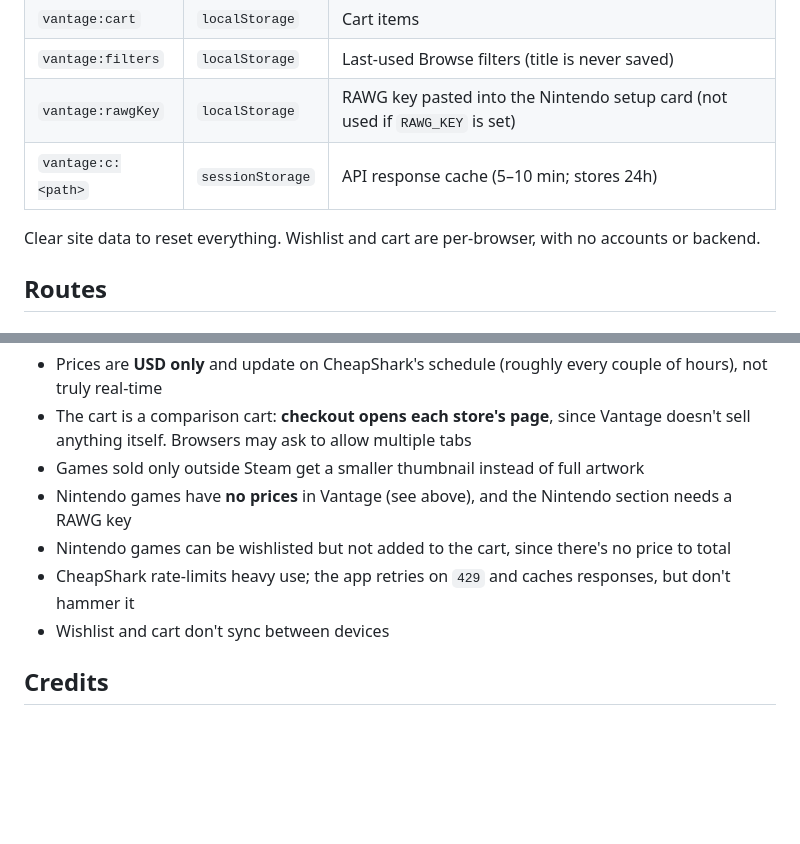
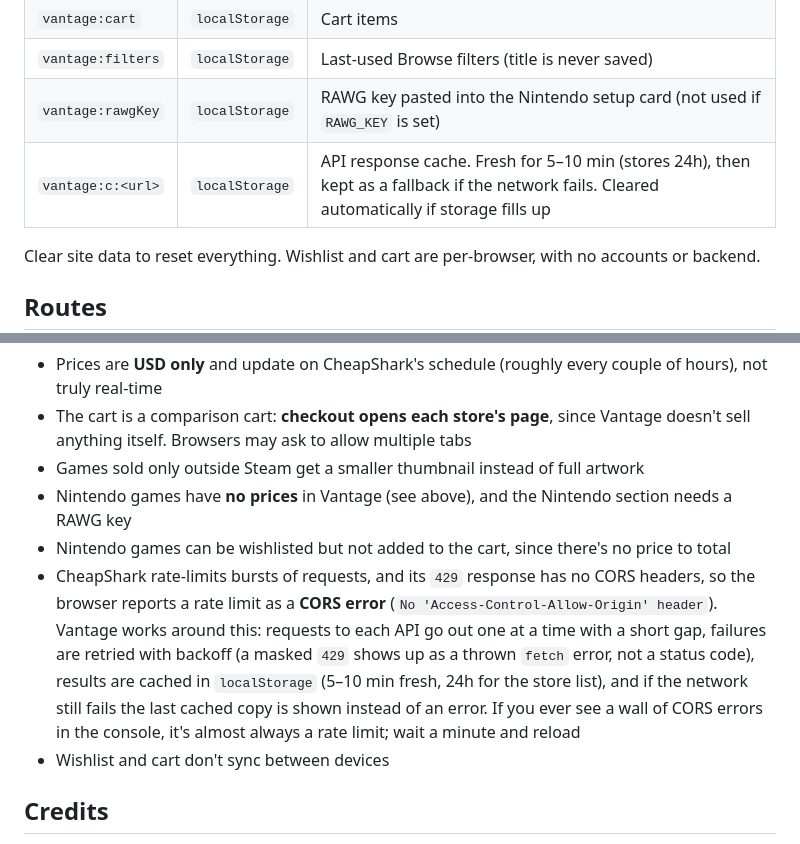
Before and after one commit to CodyMKW/vantage, a Markdown page: README.md, 2 parts joined by grey strips. GitHub-like rendering; blank space fills up the shorter version.

Commit message:
Revise README for API cache and rate limit details
Updated API response cache description and clarified rate-limiting handling.

```diff
--- a/README.md
+++ b/README.md
@@ -163,7 +163,7 @@ Each deal is normalized into `{ id, dealID, title, sale, normal, savings, mc, pc
 | `vantage:cart` | `localStorage` | Cart items |
 | `vantage:filters` | `localStorage` | Last-used Browse filters (title is never saved) |
 | `vantage:rawgKey` | `localStorage` | RAWG key pasted into the Nintendo setup card (not used if `RAWG_KEY` is set) |
-| `vantage:c:<path>` | `sessionStorage` | API response cache (5–10 min; stores 24h) |
+| `vantage:c:<url>` | `localStorage` | API response cache. Fresh for 5–10 min (stores 24h), then kept as a fallback if the network fails. Cleared automatically if storage fills up |
 
 Clear site data to reset everything. Wishlist and cart are per-browser, with no accounts or backend.
 
@@ -210,7 +210,7 @@ Everything lives in `index.html`:
 - Games sold only outside Steam get a smaller thumbnail instead of full artwork
 - Nintendo games have **no prices** in Vantage (see above), and the Nintendo section needs a RAWG key
 - Nintendo games can be wishlisted but not added to the cart, since there's no price to total
-- CheapShark rate-limits heavy use; the app retries on `429` and caches responses, but don't hammer it
+- CheapShark rate-limits bursts of requests, and its `429` response has no CORS headers, so the browser reports a rate limit as a **CORS error** (`No 'Access-Control-Allow-Origin' header`). Vantage works around this: requests to each API go out one at a time with a short gap, failures are retried with backoff (a masked `429` shows up as a thrown `fetch` error, not a status code), results are cached in `localStorage` (5–10 min fresh, 24h for the store list), and if the network still fails the last cached copy is shown instead of an error. If you ever see a wall of CORS errors in the console, it's almost always a rate limit; wait a minute and reload
 - Wishlist and cart don't sync between devices
 
 ## Credits
```
